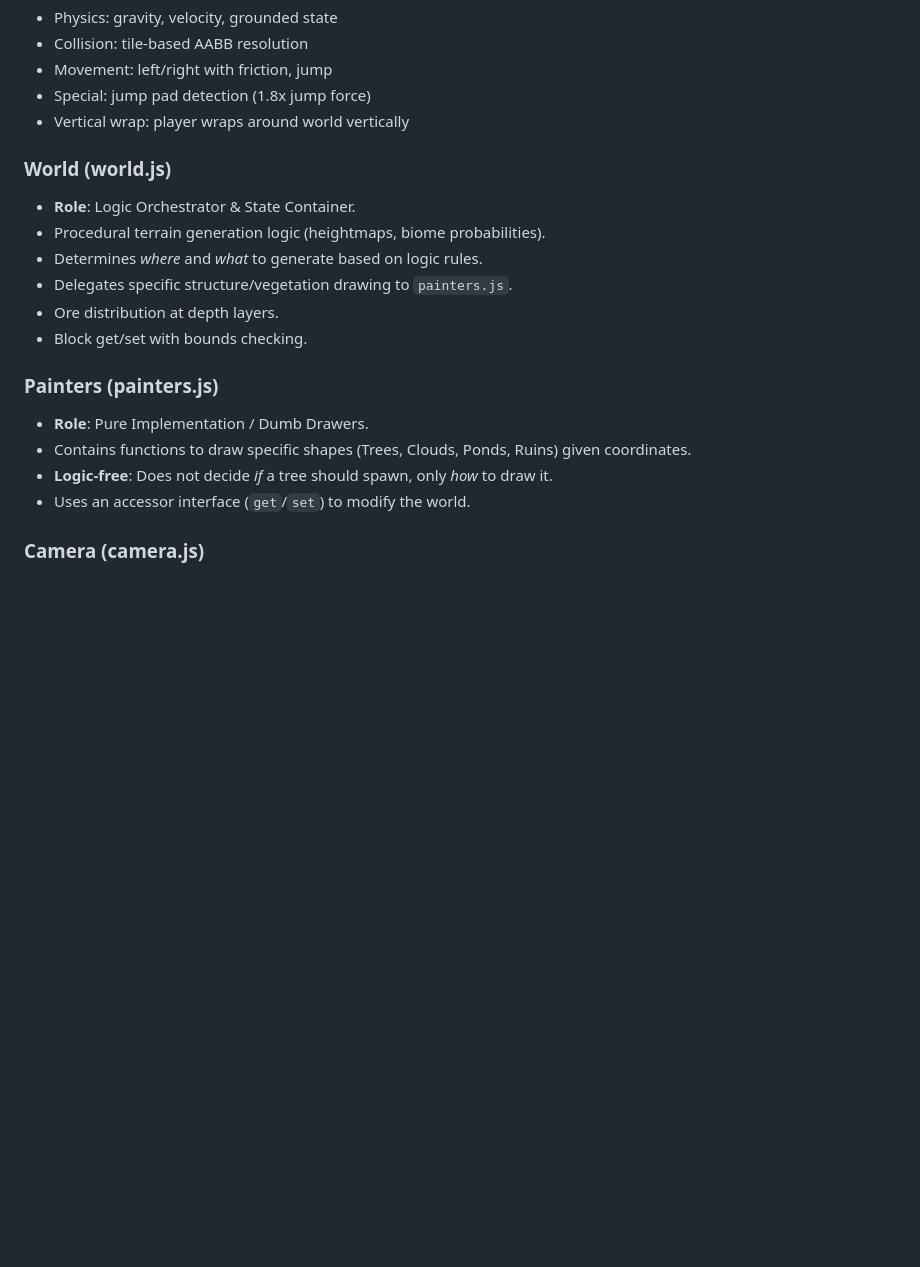
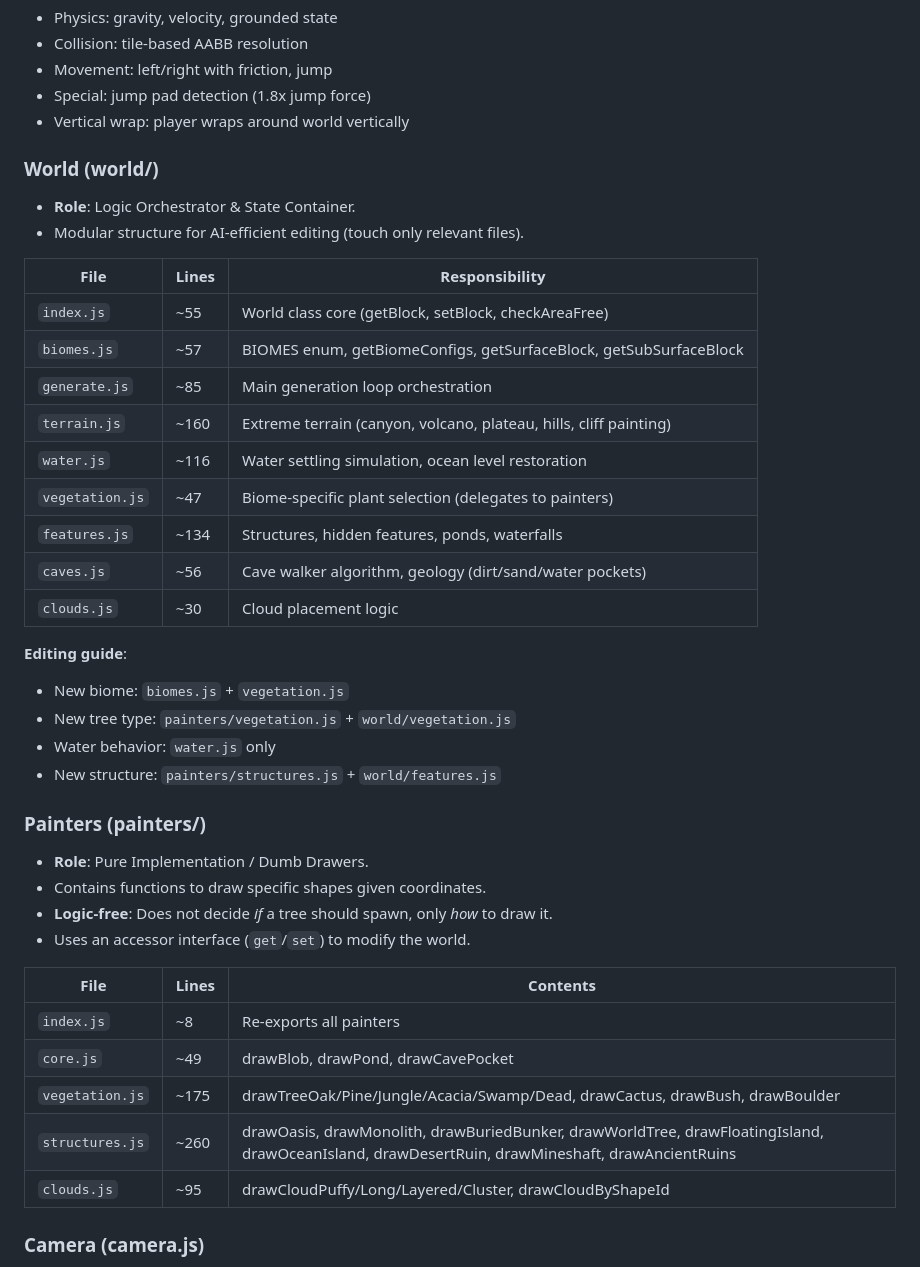
Before and after one commit to puniu3/mine, a Markdown page: AGENTS.md, the part around one of its changes. Rendered like a GitHub page; blank space fills up the shorter version.

Commit message:
docs: update AGENTS.md for modular world/painters structure

```diff
--- a/AGENTS.md
+++ b/AGENTS.md
@@ -95,19 +122,41 @@ AIR, DIRT, GRASS, STONE, WOOD, LEAVES, SAND, WATER, BEDROCK, COAL_ORE, IRON_ORE,
 - Special: jump pad detection (1.8x jump force)
 - Vertical wrap: player wraps around world vertically
 
-### World (world.js)
+### World (world/)
 - **Role**: Logic Orchestrator & State Container.
-- Procedural terrain generation logic (heightmaps, biome probabilities).
-- Determines *where* and *what* to generate based on logic rules.
-- Delegates specific structure/vegetation drawing to `painters.js`.
-- Ore distribution at depth layers.
-- Block get/set with bounds checking.
+- Modular structure for AI-efficient editing (touch only relevant files).
 
-### Painters (painters.js)
+| File | Lines | Responsibility |
+|------|-------|----------------|
+| `index.js` | ~55 | World class core (getBlock, setBlock, checkAreaFree) |
+| `biomes.js` | ~57 | BIOMES enum, getBiomeConfigs, getSurfaceBlock, getSubSurfaceBlock |
+| `generate.js` | ~85 | Main generation loop orchestration |
+| `terrain.js` | ~160 | Extreme terrain (canyon, volcano, plateau, hills, cliff painting) |
+| `water.js` | ~116 | Water settling simulation, ocean level restoration |
+| `vegetation.js` | ~47 | Biome-specific plant selection (delegates to painters) |
+| `features.js` | ~134 | Structures, hidden features, ponds, waterfalls |
+| `caves.js` | ~56 | Cave walker algorithm, geology (dirt/sand/water pockets) |
+| `clouds.js` | ~30 | Cloud placement logic |
+
+**Editing guide**:
+- New biome: `biomes.js` + `vegetation.js`
+- New tree type: `painters/vegetation.js` + `world/vegetation.js`
+- Water behavior: `water.js` only
+- New structure: `painters/structures.js` + `world/features.js`
+
+### Painters (painters/)
 - **Role**: Pure Implementation / Dumb Drawers.
-- Contains functions to draw specific shapes (Trees, Clouds, Ponds, Ruins) given coordinates.
+- Contains functions to draw specific shapes given coordinates.
 - **Logic-free**: Does not decide *if* a tree should spawn, only *how* to draw it.
 - Uses an accessor interface (`get`/`set`) to modify the world.
+
+| File | Lines | Contents |
+|------|-------|----------|
+| `index.js` | ~8 | Re-exports all painters |
+| `core.js` | ~49 | drawBlob, drawPond, drawCavePocket |
+| `vegetation.js` | ~175 | drawTreeOak/Pine/Jungle/Acacia/Swamp/Dead, drawCactus, drawBush, drawBoulder |
+| `structures.js` | ~260 | drawOasis, drawMonolith, drawBuriedBunker, drawWorldTree, drawFloatingIsland, drawOceanIsland, drawDesertRuin, drawMineshaft, drawAncientRuins |
+| `clouds.js` | ~95 | drawCloudPuffy/Long/Layered/Cluster, drawCloudByShapeId |
 
 ### Camera (camera.js)
 - Manages viewport position (x, y)
```
Also changed, not shown: other parts of AGENTS.md (+30 -3 lines).
